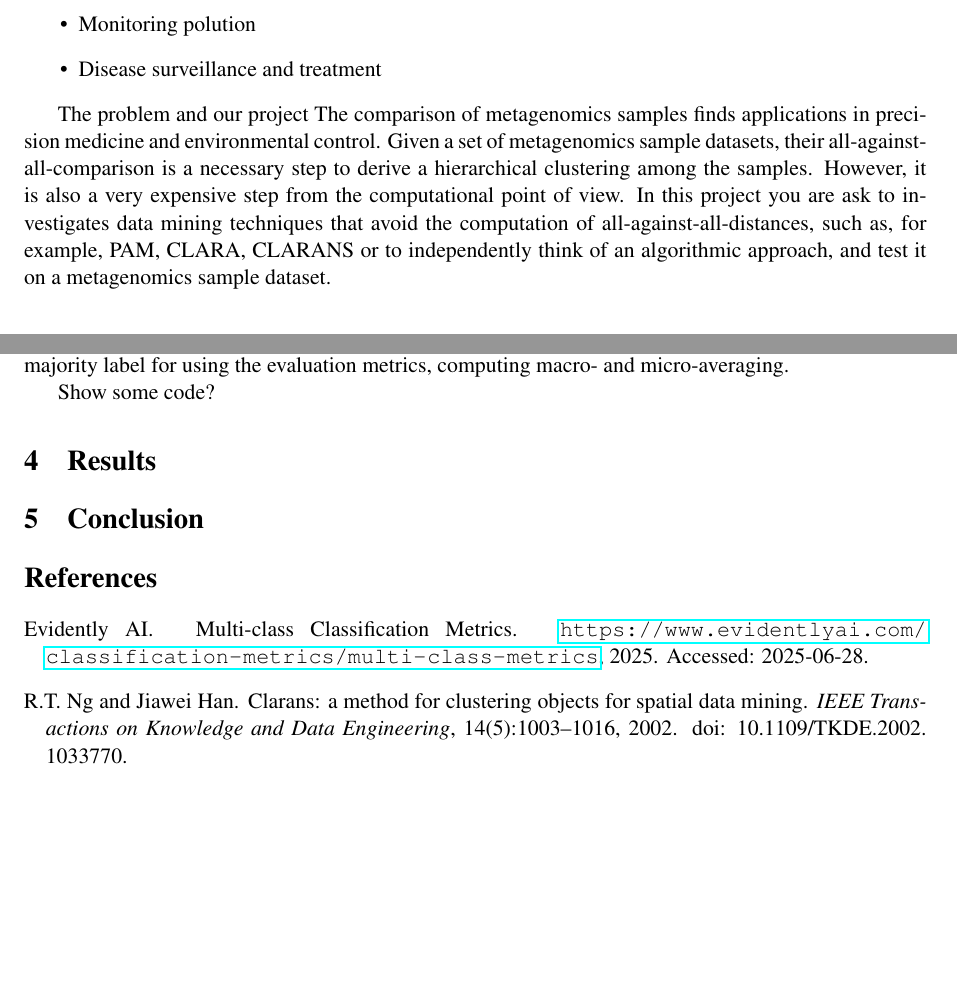
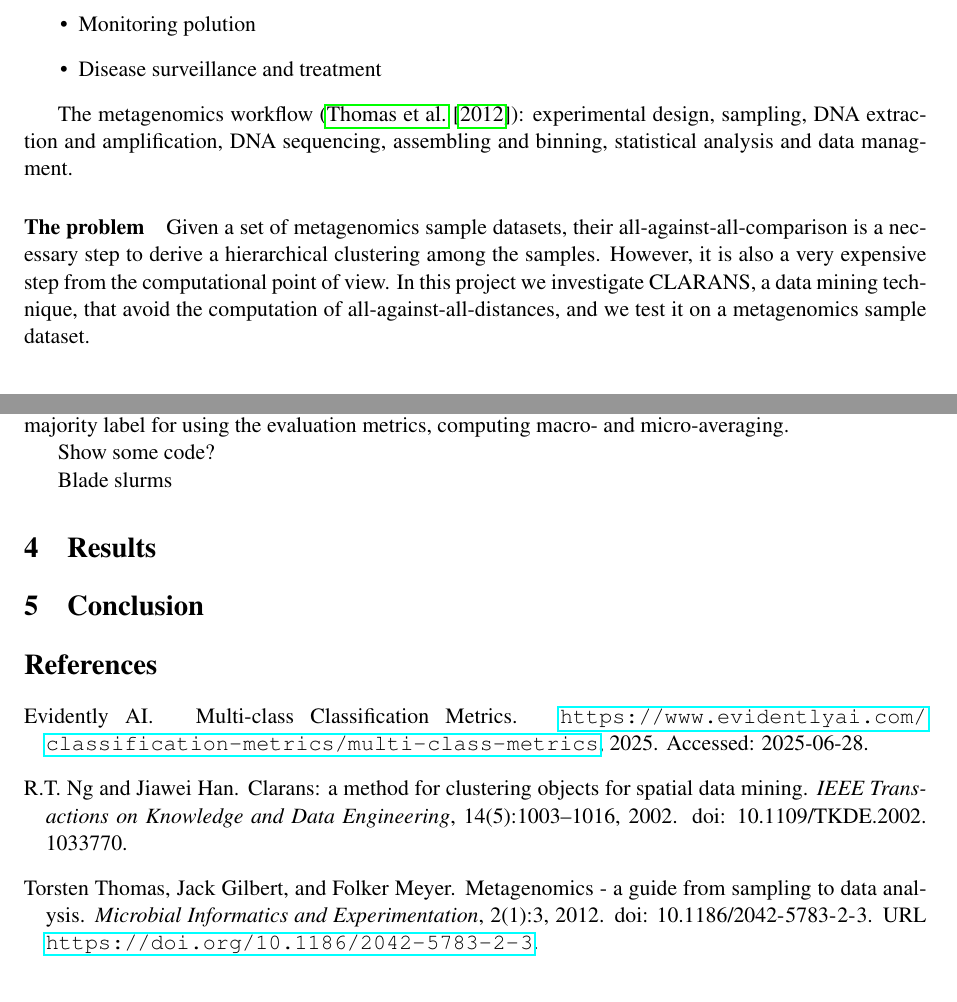
Before and after one commit to mene412/bioinformaticsProject, a LaTeX paper (report/main.tex, which reads report/sections/introduction.tex, report/sections/ourwork.tex): two parts of pages 1 and 4 of 4, joined at a grey line, cut so that both start at the same text, the shorter picture padded with empty space. Compiled offline with pdfLaTeX.

Commit message:
Some introduction

```diff
--- a/report/sections/introduction.tex
+++ b/report/sections/introduction.tex
@@ -15,6 +15,11 @@ The applications are many:
     \item Disease surveillance and treatment
 \end{itemize}
 
-The problem and our project
-The comparison of metagenomics samples finds applications in precision medicine and environmental control. Given a set of metagenomics sample datasets, their all-against-all-comparison is a necessary step to derive a hierarchical clustering among the samples. However, it is also a very expensive step from the computational point of view.
-In this project you are ask to investigates data mining techniques that avoid the computation of all-against-all-distances, such as, for example, PAM, CLARA, CLARANS or to independently think of an algorithmic approach, and test it on a metagenomics sample dataset.
+The metagenomics workflow (\cite{Metagenomics_guide}): experimental design, sampling, DNA extraction and amplification, DNA sequencing, assembling and binning, statistical analysis and data managment.
+
+%todo talk about them + workflow figure
+
+\paragraph{The problem} %and our project
+% The comparison of metagenomics samples finds applications in precision medicine and environmental control.
+Given a set of metagenomics sample datasets, their all-against-all-comparison is a necessary step to derive a hierarchical clustering among the samples. However, it is also a very expensive step from the computational point of view. % add some numbers, like number of reads or time
+In this project we investigate CLARANS, a data mining technique, that avoid the computation of all-against-all-distances, and we test it on a metagenomics sample dataset.
--- a/report/sections/ourwork.tex
+++ b/report/sections/ourwork.tex
@@ -11,3 +11,5 @@ We implement in Python the PAM and CLARANS algorithms, using both jaccard and br
 Then we evaluate the clusterings. Using the labels of the sample derived from the dataset, we find a majority label for using the evaluation metrics, computing macro- and micro-averaging.
 
 Show some code?
+
+Blade slurms
```
